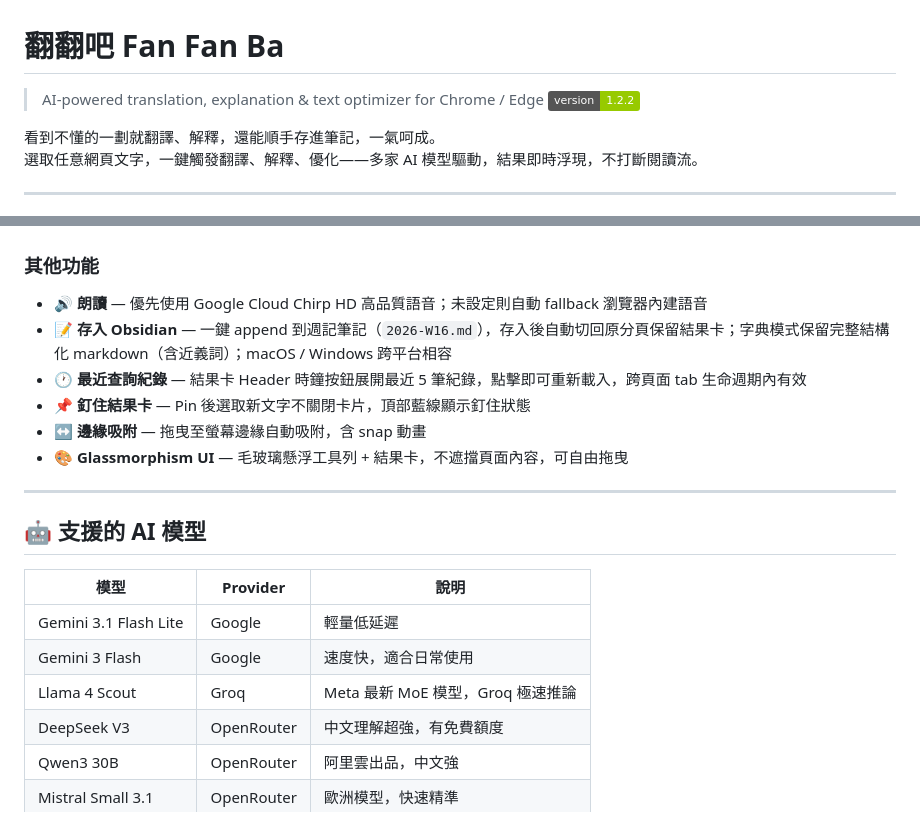
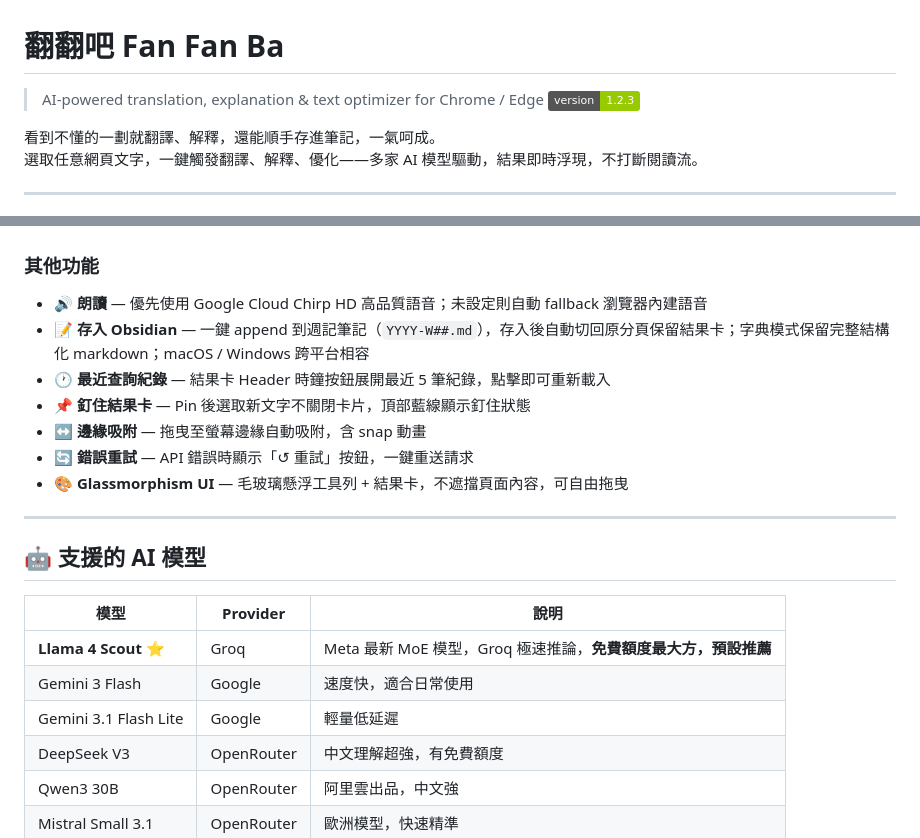
Before and after one commit to unomae/fan-fan-ba, a Markdown page: README.md, 2 parts joined by grey strips. Drawn GitHub-style; badges without logos.

```diff
--- a/README.md
+++ b/README.md
@@ -1,7 +1,7 @@
 # 翻翻吧 Fan Fan Ba
 
 > AI-powered translation, explanation & text optimizer for Chrome / Edge
-> ![version](https://img.shields.io/badge/version-1.2.2-green)
+> ![version](https://img.shields.io/badge/version-1.2.3-green)
 
 看到不懂的一劃就翻譯、解釋，還能順手存進筆記，一氣呵成。
 選取任意網頁文字，一鍵觸發翻譯、解釋、優化——多家 AI 模型驅動，結果即時浮現，不打斷閱讀流。
@@ -20,10 +20,11 @@
 
 ### 其他功能
 - 🔊 **朗讀** — 優先使用 Google Cloud Chirp HD 高品質語音；未設定則自動 fallback 瀏覽器內建語音
-- 📝 **存入 Obsidian** — 一鍵 append 到週記筆記（`2026-W16.md`），存入後自動切回原分頁保留結果卡；字典模式保留完整結構化 markdown（含近義詞）；macOS / Windows 跨平台相容
-- 🕐 **最近查詢紀錄** — 結果卡 Header 時鐘按鈕展開最近 5 筆紀錄，點擊即可重新載入，跨頁面 tab 生命週期內有效
+- 📝 **存入 Obsidian** — 一鍵 append 到週記筆記（`YYYY-W##.md`），存入後自動切回原分頁保留結果卡；字典模式保留完整結構化 markdown；macOS / Windows 跨平台相容
+- 🕐 **最近查詢紀錄** — 結果卡 Header 時鐘按鈕展開最近 5 筆紀錄，點擊即可重新載入
 - 📌 **釘住結果卡** — Pin 後選取新文字不關閉卡片，頂部藍線顯示釘住狀態
 - ↔️ **邊緣吸附** — 拖曳至螢幕邊緣自動吸附，含 snap 動畫
+- 🔄 **錯誤重試** — API 錯誤時顯示「↺ 重試」按鈕，一鍵重送請求
 - 🎨 **Glassmorphism UI** — 毛玻璃懸浮工具列 + 結果卡，不遮擋頁面內容，可自由拖曳
 
 ---
@@ -32,9 +33,9 @@
 
 | 模型 | Provider | 說明 |
 |------|----------|------|
+| **Llama 4 Scout** ⭐ | Groq | Meta 最新 MoE 模型，Groq 極速推論，**免費額度最大方，預設推薦** |
+| Gemini 3 Flash | Google | 速度快，適合日常使用 |
 | Gemini 3.1 Flash Lite | Google | 輕量低延遲 |
-| Gemini 3 Flash | Google | 速度快，適合日常使用 |
-| Llama 4 Scout | Groq | Meta 最新 MoE 模型，Groq 極速推論 |
 | DeepSeek V3 | OpenRouter | 中文理解超強，有免費額度 |
 | Qwen3 30B | OpenRouter | 阿里雲出品，中文強 |
 | Mistral Small 3.1 | OpenRouter | 歐洲模型，快速精準 |
```
Also changed, not shown: other parts of README.md (+36 -32 lines).
